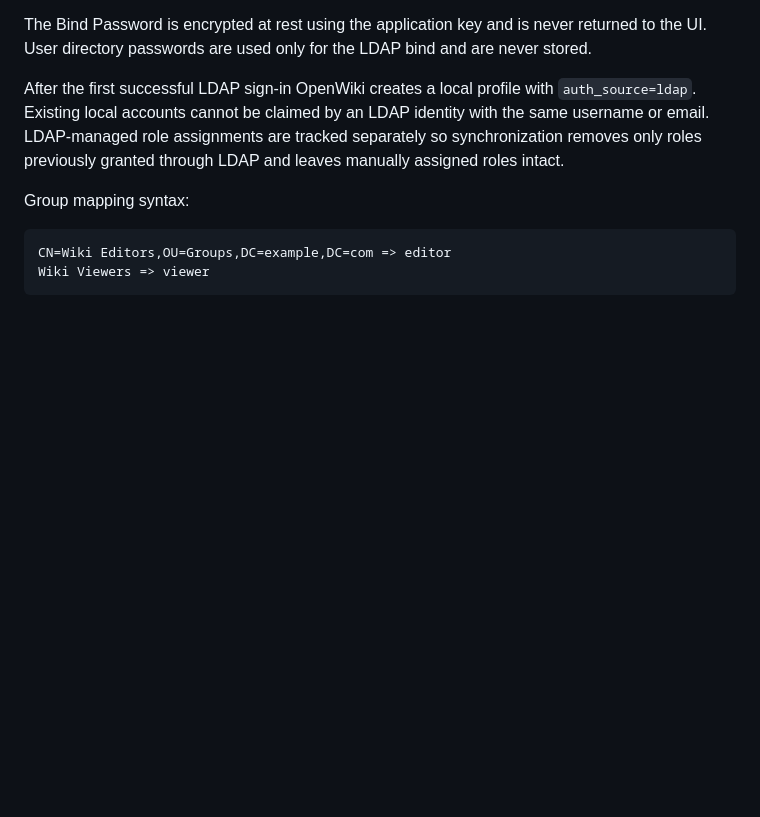
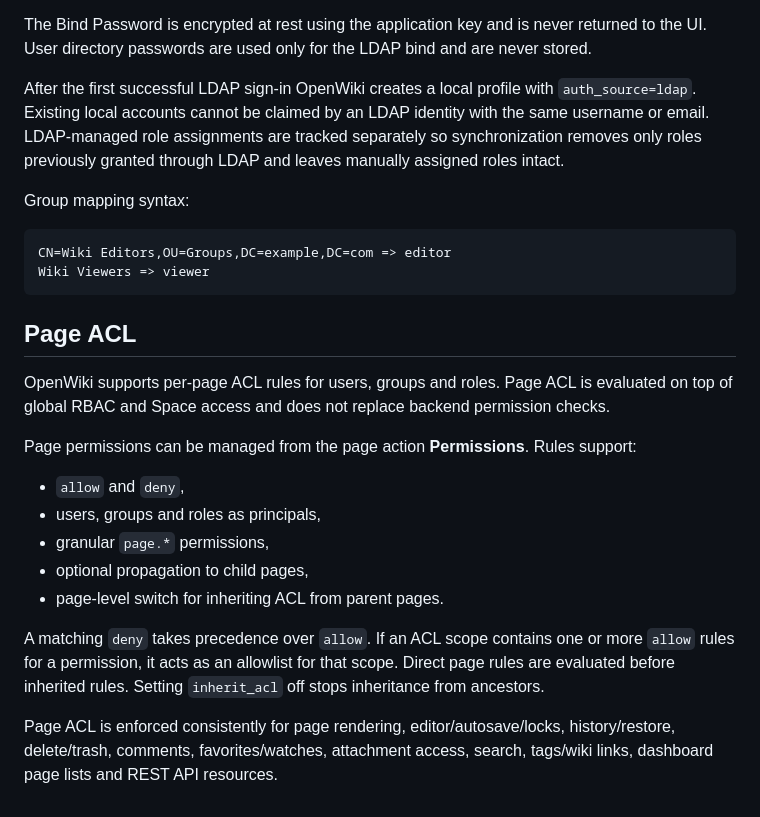
Before and after one commit to chmajster/OpenWIki, a Markdown page: README.md, the part around the change. Drawn GitHub-style; blank space fills up the shorter version.

Commit message:
docs: document inherited page ACL behavior

````diff
--- a/README.md
+++ b/README.md
@@ -174,3 +174,20 @@ Group mapping syntax:
 CN=Wiki Editors,OU=Groups,DC=example,DC=com => editor
 Wiki Viewers => viewer
 ```
+
+
+## Page ACL
+
+OpenWiki supports per-page ACL rules for users, groups and roles. Page ACL is evaluated on top of global RBAC and Space access and does not replace backend permission checks.
+
+Page permissions can be managed from the page action **Permissions**. Rules support:
+
+- `allow` and `deny`,
+- users, groups and roles as principals,
+- granular `page.*` permissions,
+- optional propagation to child pages,
+- page-level switch for inheriting ACL from parent pages.
+
+A matching `deny` takes precedence over `allow`. If an ACL scope contains one or more `allow` rules for a permission, it acts as an allowlist for that scope. Direct page rules are evaluated before inherited rules. Setting `inherit_acl` off stops inheritance from ancestors.
+
+Page ACL is enforced consistently for page rendering, editor/autosave/locks, history/restore, delete/trash, comments, favorites/watches, attachment access, search, tags/wiki links, dashboard page lists and REST API resources.
````
